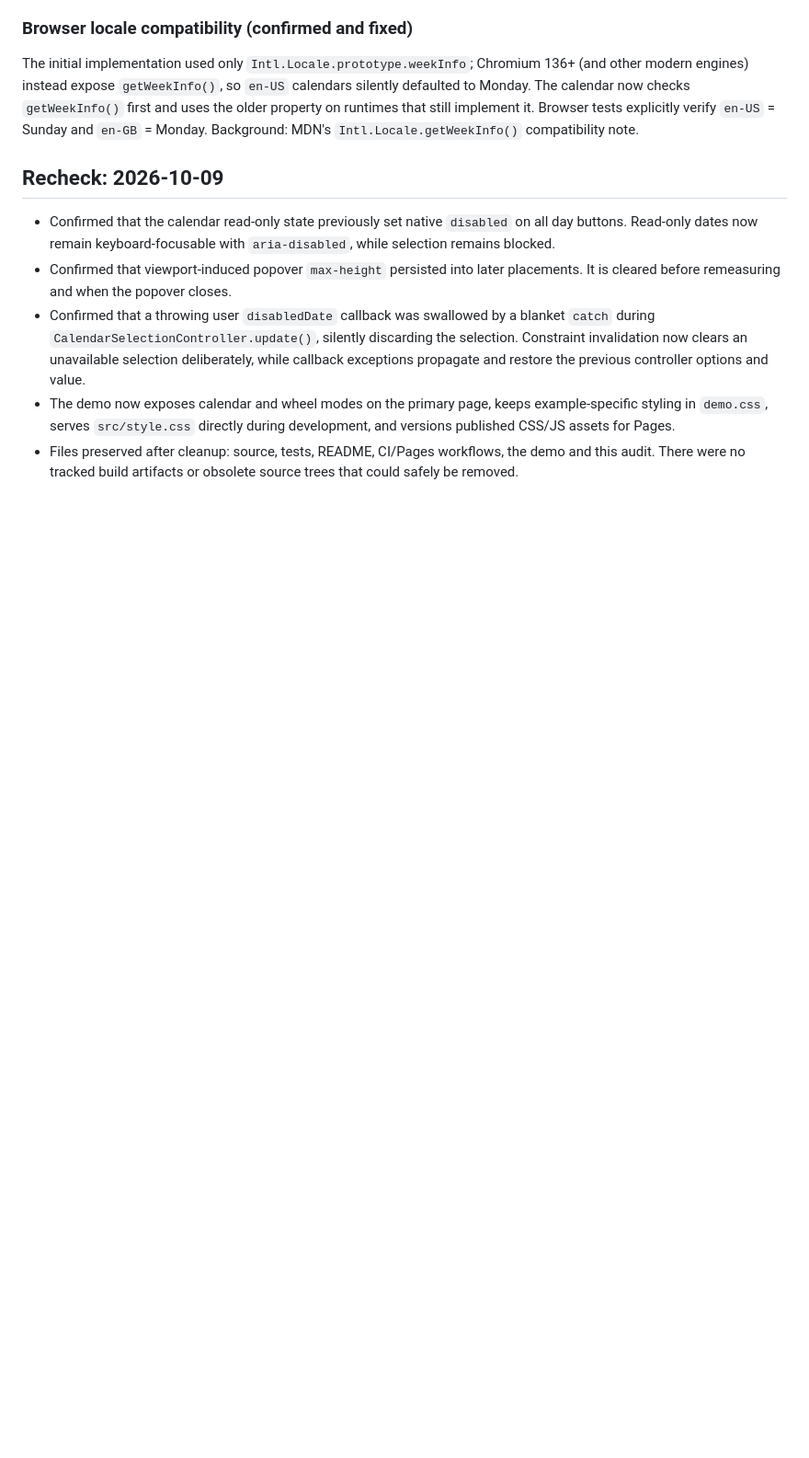
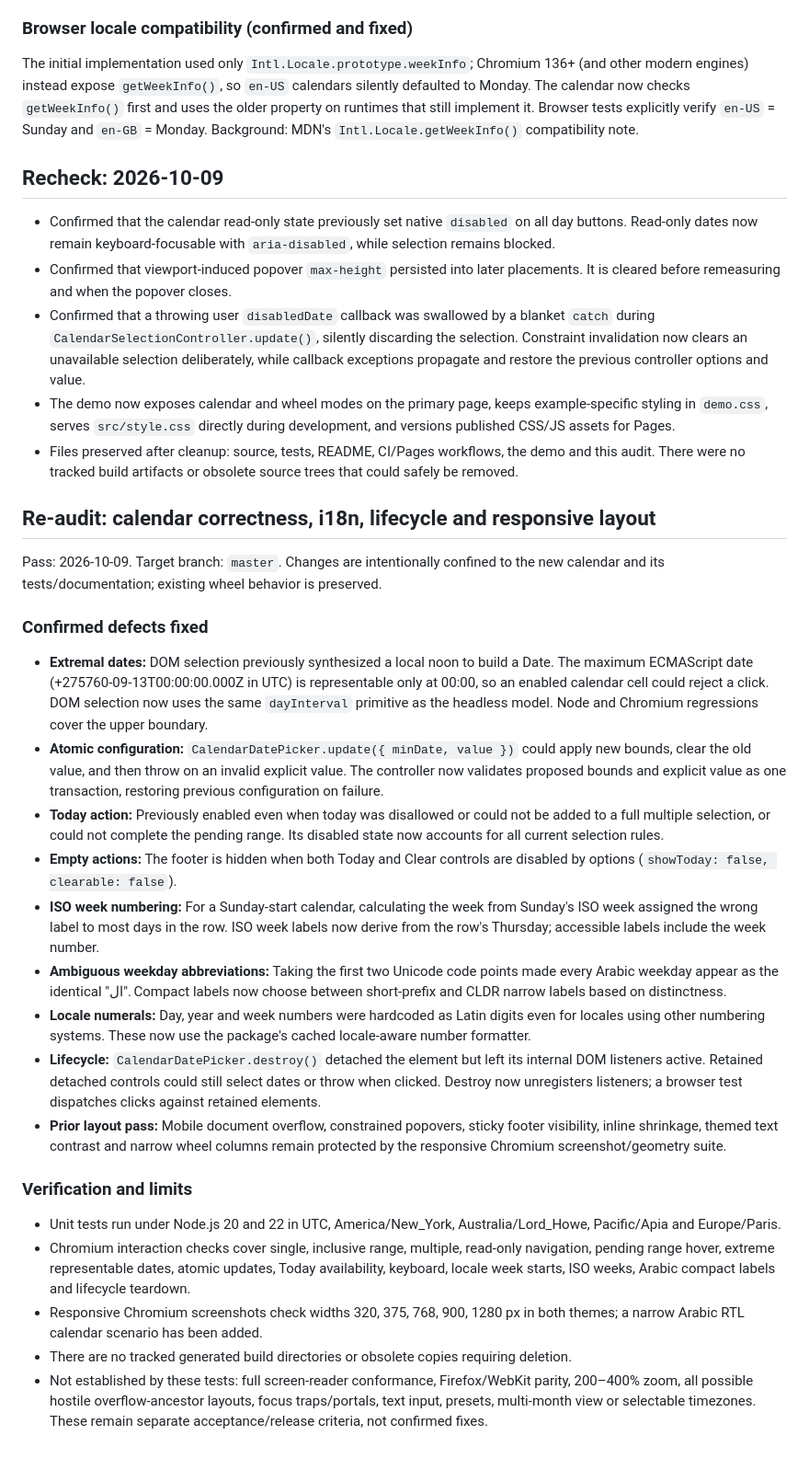
Before and after one commit to Shelamkoff/date-picker, a Markdown page: docs/calendar-architecture-audit.md, the part around the change. Shown at 92% size. Rendered like a GitHub page; blank space fills up the shorter version.

```diff
--- a/docs/calendar-architecture-audit.md
+++ b/docs/calendar-architecture-audit.md
@@ -39,3 +39,27 @@ The initial implementation used only `Intl.Locale.prototype.weekInfo`; Chromium
 - Confirmed that a throwing user `disabledDate` callback was swallowed by a blanket `catch` during `CalendarSelectionController.update()`, silently discarding the selection. Constraint invalidation now clears an unavailable selection deliberately, while callback exceptions propagate and restore the previous controller options and value.
 - The demo now exposes calendar and wheel modes on the primary page, keeps example-specific styling in `demo.css`, serves `src/style.css` directly during development, and versions published CSS/JS assets for Pages.
 - Files preserved after cleanup: source, tests, README, CI/Pages workflows, the demo and this audit. There were no tracked build artifacts or obsolete source trees that could safely be removed.
+
+## Re-audit: calendar correctness, i18n, lifecycle and responsive layout
+
+Pass: 2026-10-09. Target branch: `master`. Changes are intentionally confined to the new calendar and its tests/documentation; existing wheel behavior is preserved.
+
+### Confirmed defects fixed
+
+- **Extremal dates:** DOM selection previously synthesized a local noon to build a Date. The maximum ECMAScript date (+275760-09-13T00:00:00.000Z in UTC) is representable only at 00:00, so an enabled calendar cell could reject a click. DOM selection now uses the same `dayInterval` primitive as the headless model. Node and Chromium regressions cover the upper boundary.
+- **Atomic configuration:** `CalendarDatePicker.update({ minDate, value })` could apply new bounds, clear the old value, and then throw on an invalid explicit value. The controller now validates proposed bounds and explicit value as one transaction, restoring previous configuration on failure.
+- **Today action:** Previously enabled even when today was disallowed or could not be added to a full multiple selection, or could not complete the pending range. Its disabled state now accounts for all current selection rules.
+- **Empty actions:** The footer is hidden when both Today and Clear controls are disabled by options (`showToday: false, clearable: false`).
+- **ISO week numbering:** For a Sunday-start calendar, calculating the week from Sunday's ISO week assigned the wrong label to most days in the row. ISO week labels now derive from the row's Thursday; accessible labels include the week number.
+- **Ambiguous weekday abbreviations:** Taking the first two Unicode code points made every Arabic weekday appear as the identical "ال". Compact labels now choose between short-prefix and CLDR narrow labels based on distinctness.
+- **Locale numerals:** Day, year and week numbers were hardcoded as Latin digits even for locales using other numbering systems. These now use the package's cached locale-aware number formatter.
+- **Lifecycle:** `CalendarDatePicker.destroy()` detached the element but left its internal DOM listeners active. Retained detached controls could still select dates or throw when clicked. Destroy now unregisters listeners; a browser test dispatches clicks against retained elements.
+- **Prior layout pass:** Mobile document overflow, constrained popovers, sticky footer visibility, inline shrinkage, themed text contrast and narrow wheel columns remain protected by the responsive Chromium screenshot/geometry suite.
+
+### Verification and limits
+
+- Unit tests run under Node.js 20 and 22 in UTC, America/New_York, Australia/Lord_Howe, Pacific/Apia and Europe/Paris.
+- Chromium interaction checks cover single, inclusive range, multiple, read-only navigation, pending range hover, extreme representable dates, atomic updates, Today availability, keyboard, locale week starts, ISO weeks, Arabic compact labels and lifecycle teardown.
+- Responsive Chromium screenshots check widths 320, 375, 768, 900, 1280 px in both themes; a narrow Arabic RTL calendar scenario has been added.
+- There are no tracked generated build directories or obsolete copies requiring deletion.
+- Not established by these tests: full screen-reader conformance, Firefox/WebKit parity, 200–400% zoom, all possible hostile overflow-ancestor layouts, focus traps/portals, text input, presets, multi-month view or selectable timezones. These remain separate acceptance/release criteria, not confirmed fixes.
```
Also changed, not shown: README.md (+4 -0 lines).
